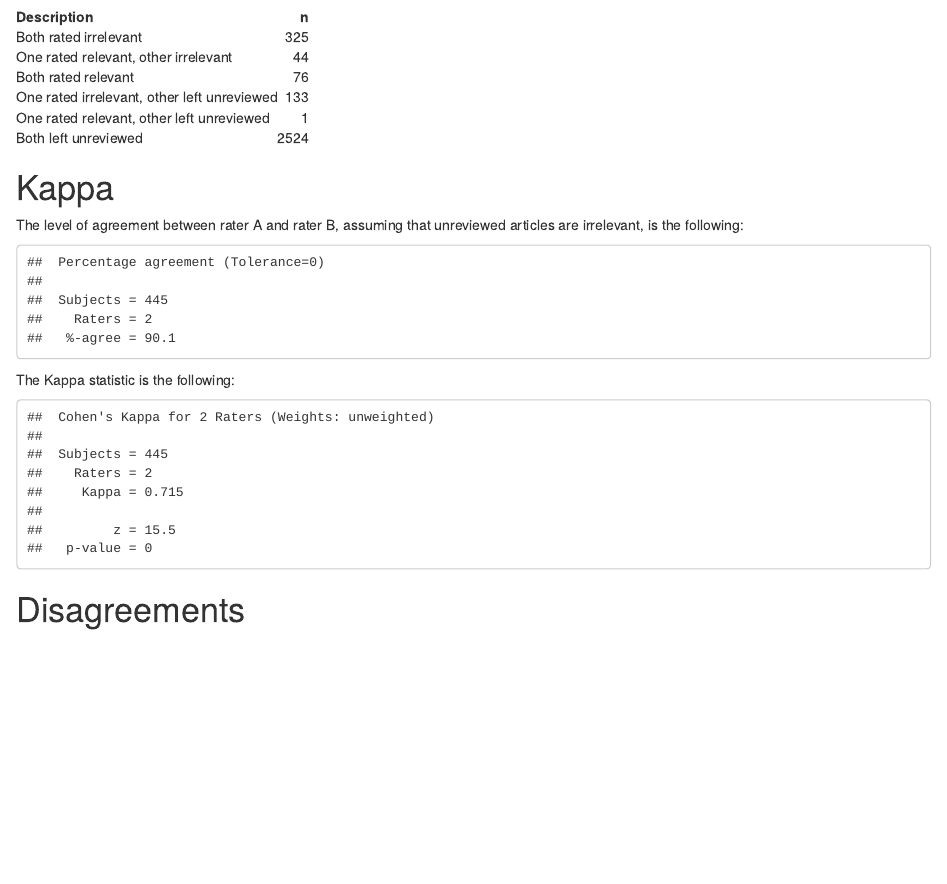
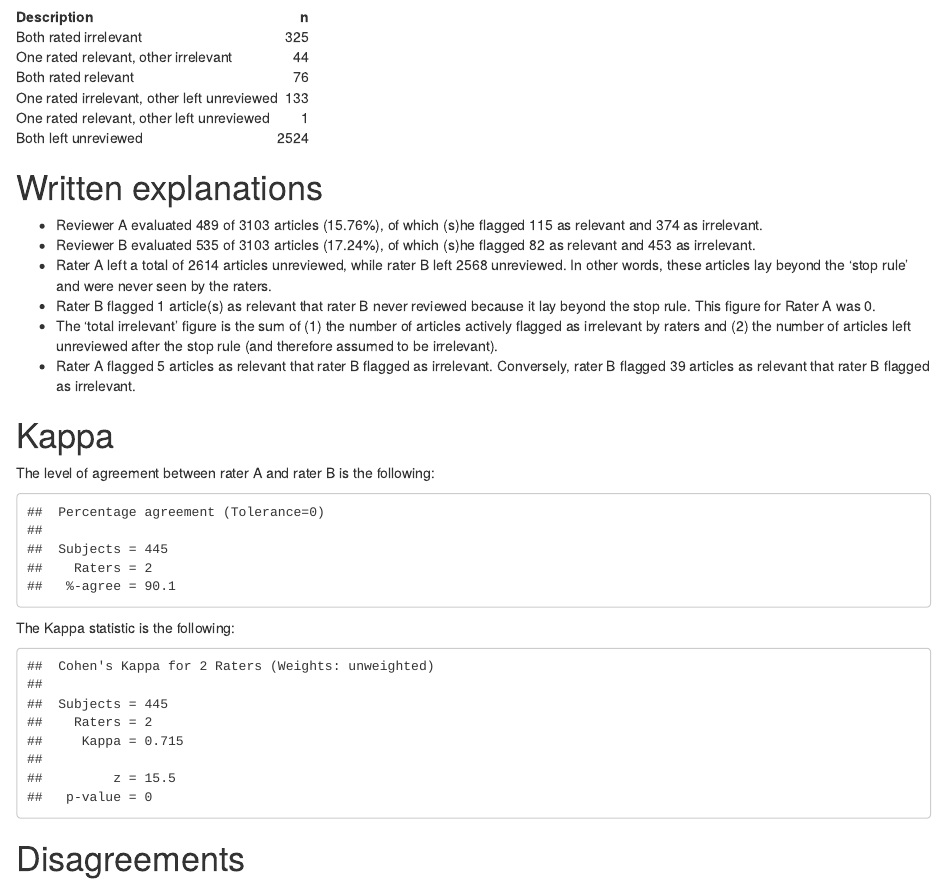
Before and after one commit to langtonhugh/asreview_irr, an R Markdown document (report_example.Rmd): the page in a window 1100 px wide, from 690 px down before the commit and from 710 px down after it, so that both start at the same text. The pictures show the output file report_example.html that the author committed with the source, opened offline.

Commit message:
text explanations

````diff
--- a/report_example.Rmd
+++ b/report_example.Rmd
@@ -191,19 +191,17 @@ table2_summary_df <- count(compare_df, agreement_number) %>%
   rename(Description = stat)
 
 kable(table2_summary_df)
+
 ```
 
-<!-- - Reviewer A evaluated `r first_total` of `r nrow(first_df)` articles, of which (s)he found `r first_rele` relevant. -->
-<!-- - Reviewer B evaluated `r secon_total` of `r nrow(secon_df)` articles, of which (s)he found `r secon_rele` relevant. -->
-<!-- - The reviewers evaluated xxx of the same articles. Of these articles there was 81.9% agreement on the evaluation of them. -->
+# Written explanations
 
-<!-- - 416/612 both evaluated as irrelevant, 85/612 both evaluated as relevant, and 111/612 evaluated one as relevant and xxx as irrelevant.  -->
-<!-- - In total 905/15530 articles were evaluated by at least one of the reviewers.   -->
-<!--  - Reviewer A evaluated 191 articles (803-612) that Reviewer B did not evaluated. Of the 191 articles, Reviewer A evaluated 15 of these unseen articles by Reviewer B as relevant. -->
-<!-- - Reviewer B evaluated 102 articles (714-612) that Reviewer A did not evaluated. Of the 102 articles, Reviewer B evaluated 0 of these unseen articles by Reviewer A as relevant. -->
-<!--  - Reviewer A evaluated 131 (131-0) of the 131 relevant articles of Reviewer B, Reviewer A disagreed on 65: (s)he evaluated 65 of these as irrelevant. Reviewer A agreed on 66 (131-65-0): both reviewers thought these articles were relevant. All unevaluated articles by Reviewer A, in this case 0, were evaluated relevant by Reviewer B. -->
-<!-- - Reviewer B evaluated 150 (165-15) of the 165 relevant articles of Reviewer A, Reviewer B disagreed on 46: (s)he evaluated 46 as irrelevant. Reviewer B agreed on 104 (165-46-15): both reviewers thought these articles were relevant. All unevaluated articles by Reviewer B, in this case 15, were evaluated relevant by Reviewer A.   -->
-
+- Reviewer A evaluated `r first_total` of `r nrow(first_df)` articles (`r first_prev`%), of which (s)he flagged `r first_rele` as relevant and `r first_irre` as irrelevant.
+- Reviewer B evaluated `r secon_total` of `r nrow(secon_df)` articles (`r secon_prev`%), of which (s)he flagged `r secon_rele` as relevant and `r secon_irre` as irrelevant.
+- Rater A left a total of `r first_unrev` articles unreviewed, while rater B left `r secon_unrev` unreviewed. In other words, these articles lay beyond the 'stop rule' and were never seen by the raters.
+- Rater B flagged `r missed2` article(s) as relevant that rater B never reviewed because it lay beyond the stop rule. This figure for Rater A was `r missed1`.
+- The 'total irrelevant' figure is the sum of (1) the number of articles actively flagged as irrelevant by raters and (2) the number of articles left unreviewed after the stop rule (and therefore assumed to be irrelevant).
+- Rater A flagged `r first_dis` articles as relevant that rater B flagged as irrelevant. Conversely, rater B flagged `r secon_dis` articles as relevant that rater B flagged as irrelevant.
 
 ```{r irrdatasave}
 irr_df <- tibble(
@@ -248,7 +246,7 @@ write_csv(x = irr_df, file = "data/irr_table.csv")
 
 # Kappa
 
-The level of agreement between rater A and rater B, assuming that unreviewed articles are irrelevant, is the following:
+The level of agreement between rater A and rater B is the following:
 
 ```{r}
 agree(full_array)
````
Also changed, not shown: report_example.html.
